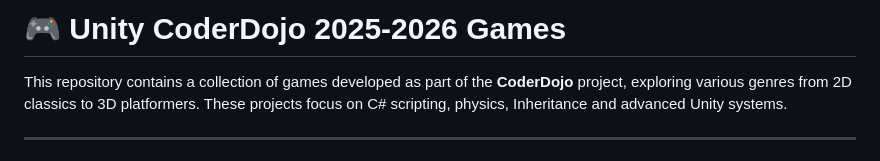
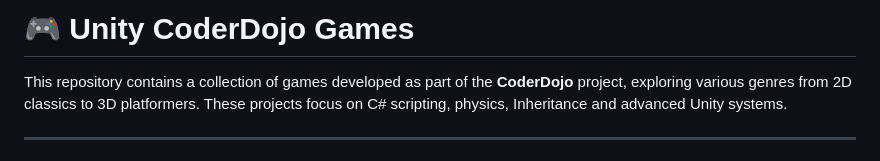
Before and after one commit to ChuckTheTanker/CoderDojo-Games-Portfolio-2026, a Markdown page: README.md, the part around the change. Drawn GitHub-style.

Commit message:
Updated ReadMe
Because I can.

```diff
--- a/README.md
+++ b/README.md
@@ -1,4 +1,4 @@
-# 🎮 Unity CoderDojo 2025-2026 Games
+# 🎮 Unity CoderDojo Games
 
 This repository contains a collection of games developed as part of the **CoderDojo** project, exploring various genres from 2D classics to 3D platformers. These projects focus on C# scripting, physics, Inheritance and advanced Unity systems.
 
```
